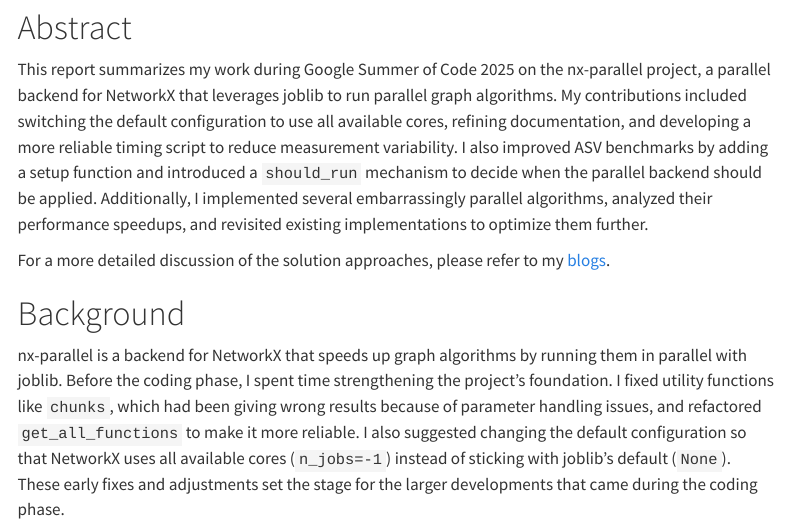
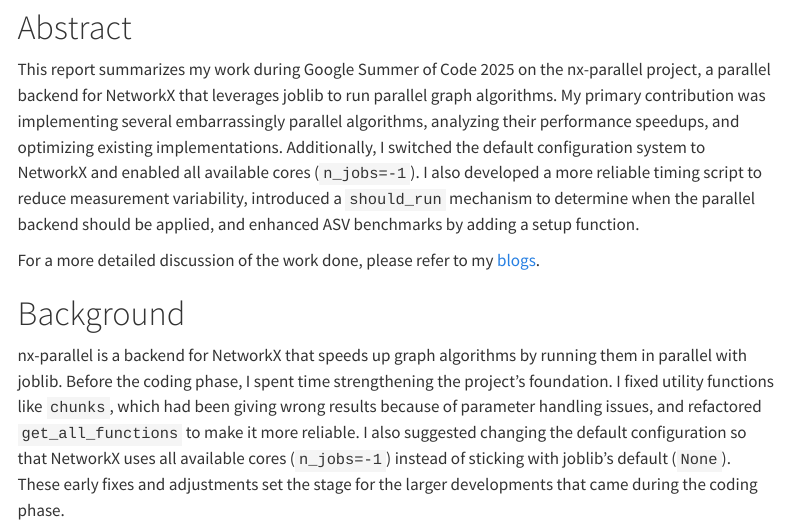
Before and after one commit to akshitasure12/akshitasure12.github.io, a Quarto document (index.qmd): the page in a window 1100 px wide, from 480 px down. Rendered offline with R 4.5, knitr and Pandoc in place of Quarto, with nearby package versions; menus at the side of the page are left out.

Commit message:
finalise abstract

```diff
--- a/index.qmd
+++ b/index.qmd
@@ -11,9 +11,9 @@
 
 # Abstract
 
-This report summarizes my work during Google Summer of Code 2025 on the nx-parallel project, a parallel backend for NetworkX that leverages joblib to run parallel graph algorithms. My contributions included switching the default configuration to use all available cores, refining documentation, and developing a more reliable timing script to reduce measurement variability. I also improved ASV benchmarks by adding a setup function and introduced a `should_run` mechanism to decide when the parallel backend should be applied. Additionally, I implemented several embarrassingly parallel algorithms, analyzed their performance speedups, and revisited existing implementations to optimize them further.
+This report summarizes my work during Google Summer of Code 2025 on the nx-parallel project, a parallel backend for NetworkX that leverages joblib to run parallel graph algorithms. My primary contribution was implementing several embarrassingly parallel algorithms, analyzing their performance speedups, and optimizing existing implementations. Additionally, I switched the default configuration system to NetworkX and enabled all available cores (`n_jobs=-1`). I also developed a more reliable timing script to reduce measurement variability, introduced a `should_run` mechanism to determine when the parallel backend should be applied, and enhanced ASV benchmarks by adding a setup function.
 
-For a more detailed discussion of the solution approaches, please refer to my [blogs](https://github.com/akshitasure12/networkx-blogs/tree/main/blogs).
+For a more detailed discussion of the work done, please refer to my [blogs](https://github.com/akshitasure12/networkx-blogs/tree/main/blogs).
 
 # Background
 
```
Also changed, not shown: 1 other file.
